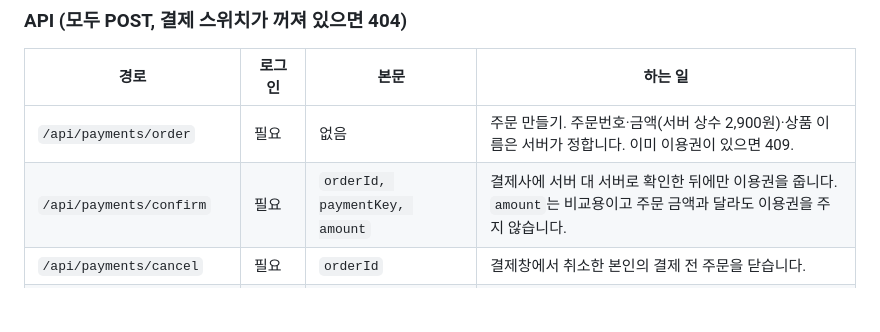
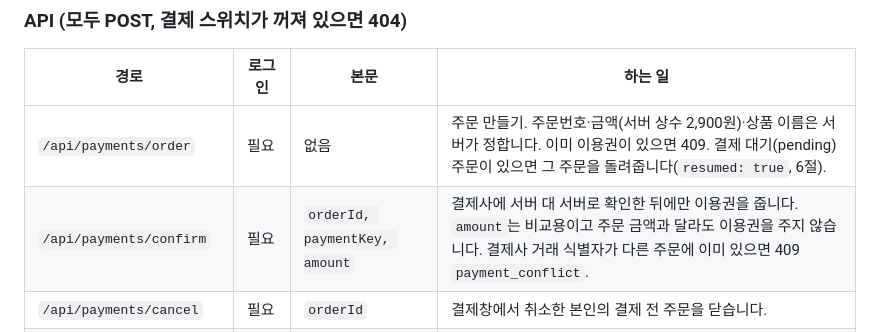
Before and after one commit to youngjun2578/Ncs-problem, a Markdown page: docs/payments-plan.md, the part around the change. Rendered like a GitHub page; blank space fills up the shorter version.

Commit message:
결제 설계 문서 API 표에 이어 쓰기·payment_conflict 반영
Co-Authored-By: Claude Opus 5.5 <noreply@anthropic.com>
Claude-Session: https://claude.ai/code/session_01LXuCSLsUj66MjWXprg1TaF

```diff
--- a/docs/payments-plan.md
+++ b/docs/payments-plan.md
@@ -41,8 +41,8 @@ scripts/payments-test.ts                                       시험(test:api,
 ### API (모두 POST, 결제 스위치가 꺼져 있으면 404)
 | 경로 | 로그인 | 본문 | 하는 일 |
 |---|---|---|---|
-| `/api/payments/order` | 필요 | 없음 | 주문 만들기. 주문번호·금액(서버 상수 2,900원)·상품 이름은 서버가 정합니다. 이미 이용권이 있으면 409. |
-| `/api/payments/confirm` | 필요 | `orderId, paymentKey, amount` | 결제사에 서버 대 서버로 확인한 뒤에만 이용권을 줍니다. `amount`는 비교용이고 주문 금액과 달라도 이용권을 주지 않습니다. |
+| `/api/payments/order` | 필요 | 없음 | 주문 만들기. 주문번호·금액(서버 상수 2,900원)·상품 이름은 서버가 정합니다. 이미 이용권이 있으면 409. 결제 대기(pending) 주문이 있으면 그 주문을 돌려줍니다(`resumed: true`, 6절). |
+| `/api/payments/confirm` | 필요 | `orderId, paymentKey, amount` | 결제사에 서버 대 서버로 확인한 뒤에만 이용권을 줍니다. `amount`는 비교용이고 주문 금액과 달라도 이용권을 주지 않습니다. 결제사 거래 식별자가 다른 주문에 이미 있으면 409 `payment_conflict`. |
 | `/api/payments/cancel` | 필요 | `orderId` | 결제창에서 취소한 본인의 결제 전 주문을 닫습니다. |
 | `/api/payments/fake-approve` | 없음 | `orderId, amount, outcome` | 가짜 결제사의 "결제창"(시험용)입니다. 결제 키만 만들고, 이것만으로는 아무것도 바뀌지 않습니다. 가짜 결제사가 아니면 404. |
 | `/api/payments/webhook` | 없음(서명) | 결제사 알림 | 서명이 틀리면 401. 같은 알림이 다시 와도 한 번만 반영합니다. |
```
